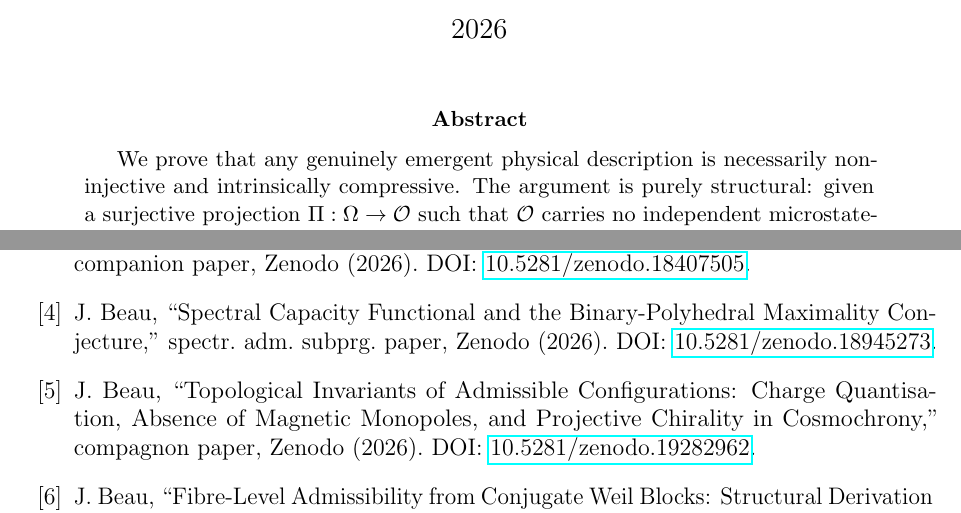
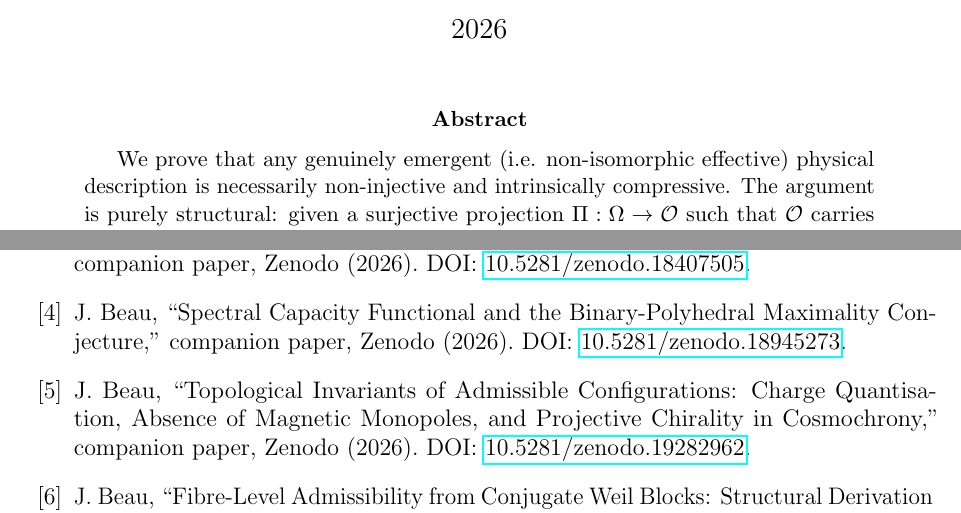
Before and after one commit to Cosmochrony/emergence-non-injectivity, a LaTeX paper (tex/EmergenceNonInjectivity.tex, which reads tex/cosmochrony-bibliography.tex): two parts of pages 1 and 10 of 10, joined at a grey line, cut so that both start at the same text. Compiled offline with pdfLaTeX.

Commit message:
improve abstract and title

```diff
--- a/tex/EmergenceNonInjectivity.tex
+++ b/tex/EmergenceNonInjectivity.tex
@@ -29,8 +29,8 @@ A No-Go Theorem for Faithful Emergent Descriptions}
   \maketitle
 
   \begin{abstract}
-    We prove that any genuinely emergent physical description is necessarily
-    non-injective and intrinsically compressive.
+    We prove that any genuinely emergent (i.e. non-isomorphic effective) physical
+    description is necessarily non-injective and intrinsically compressive.
     The argument is purely structural: given a surjective projection
     $\Pi : \Omega \to \mathcal{O}$ such that $\mathcal{O}$ carries no
     independent microstate-resolving structure beyond what $\Pi$ provides,
--- a/tex/cosmochrony-bibliography.tex
+++ b/tex/cosmochrony-bibliography.tex
@@ -23,7 +23,7 @@ DOI: \href{https://doi.org/10.5281/zenodo.18407505}{10.5281/zenodo.18407505}.
 \bibitem{Beau2026a2}
 J.~Beau,
 ``Spectral Capacity Functional and the Binary-Polyhedral Maximality Conjecture,''
-spectr. adm. subprg. paper, Zenodo (2026).
+companion paper, Zenodo (2026).
 DOI: \href{https://doi.org/10.5281/zenodo.18945273}{10.5281/zenodo.18945273}.
 
 % Topological invariants
@@ -31,7 +31,7 @@ DOI: \href{https://doi.org/10.5281/zenodo.18945273}{10.5281/zenodo.18945273}.
 J.~Beau,
 ``Topological Invariants of Admissible Configurations: Charge Quantisation, Absence of Magnetic Monopoles, and
 Projective Chirality in Cosmochrony,''
-compagnon paper, Zenodo (2026).
+companion paper, Zenodo (2026).
 DOI: \href{https://doi.org/10.5281/zenodo.19282962}{10.5281/zenodo.19282962}.
 
 % O17
```
Also changed, not shown: out/EmergenceNonInjectivity.pdf, tex/EmergenceNonInjectivity.tex (3 more changed lines), tex/cosmochrony-bibliography.tex (4 more changed lines). Lines whose indentation alone changed are shown as unchanged.
